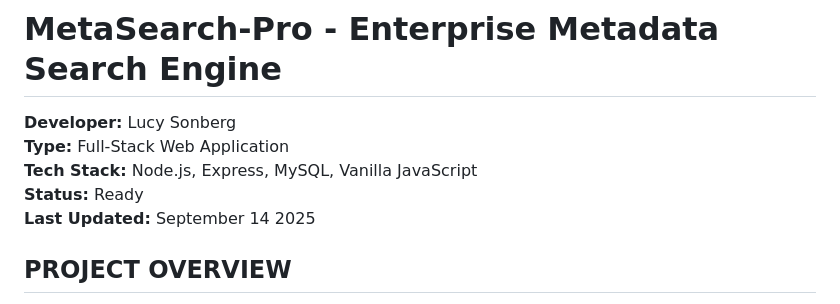
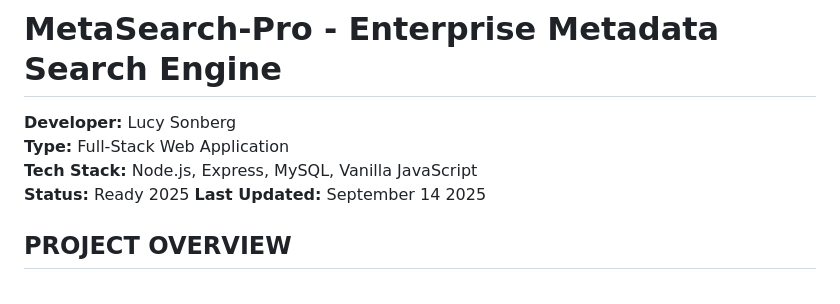
Before and after one commit to LucyVers/MetaSearch-Pro, a Markdown page: README.md, the part around the change. Rendered like a GitHub page.

```diff
--- a/README.md
+++ b/README.md
@@ -3,7 +3,7 @@
 **Developer:** Lucy Sonberg
 **Type:** Full-Stack Web Application
 **Tech Stack:** Node.js, Express, MySQL, Vanilla JavaScript
-**Status:** Ready
+**Status:** Ready 2025
 **Last Updated:** September 14 2025
 
 ## PROJECT OVERVIEW
```
